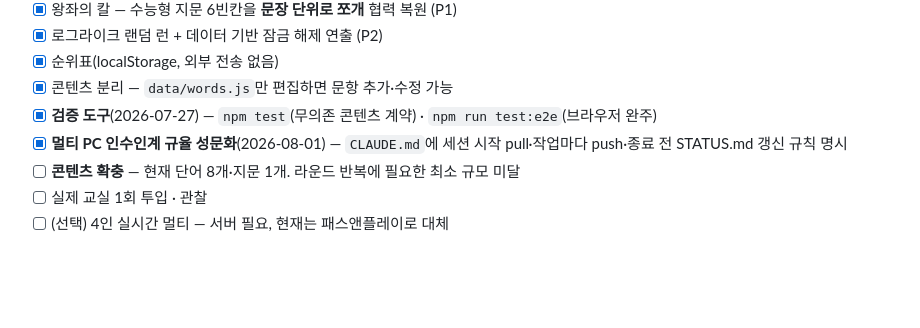
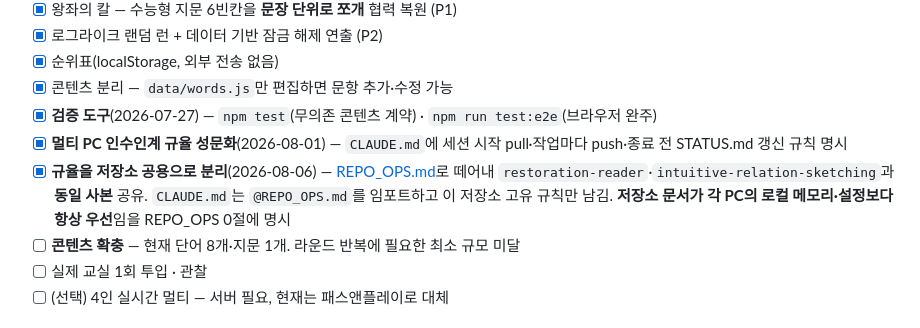
Before and after one commit to smilepat/vocabulary-castle-league, a Markdown page: STATUS.md, the part around one of its changes. Drawn GitHub-style; blank space fills up the shorter version.

```diff
--- a/STATUS.md
+++ b/STATUS.md
@@ -27,6 +27,10 @@ pc: LAPTOP-H10A7AH0
 - [x] 콘텐츠 분리 — `data/words.js`만 편집하면 문항 추가·수정 가능
 - [x] **검증 도구**(2026-07-27) — `npm test`(무의존 콘텐츠 계약) · `npm run test:e2e`(브라우저 완주)
 - [x] **멀티 PC 인수인계 규율 성문화**(2026-08-01) — `CLAUDE.md`에 세션 시작 pull·작업마다 push·종료 전 STATUS.md 갱신 규칙 명시
+- [x] **규율을 저장소 공용으로 분리**(2026-08-06) — [REPO_OPS.md](REPO_OPS.md)로 떼어내
+      `restoration-reader`·`intuitive-relation-sketching`과 **동일 사본** 공유. `CLAUDE.md`는
+      `@REPO_OPS.md`를 임포트하고 이 저장소 고유 규칙만 남김. **저장소 문서가 각 PC의 로컬
+      메모리·설정보다 항상 우선**임을 REPO_OPS 0절에 명시
 - [ ] **콘텐츠 확충** — 현재 단어 8개·지문 1개. 라운드 반복에 필요한 최소 규모 미달
 - [ ] 실제 교실 1회 투입 · 관찰
 - [ ] (선택) 4인 실시간 멀티 — 서버 필요, 현재는 패스앤플레이로 대체
```
Also changed, not shown: other parts of STATUS.md (+1 -1 lines), HANDOFF.md (+7 -3 lines).
